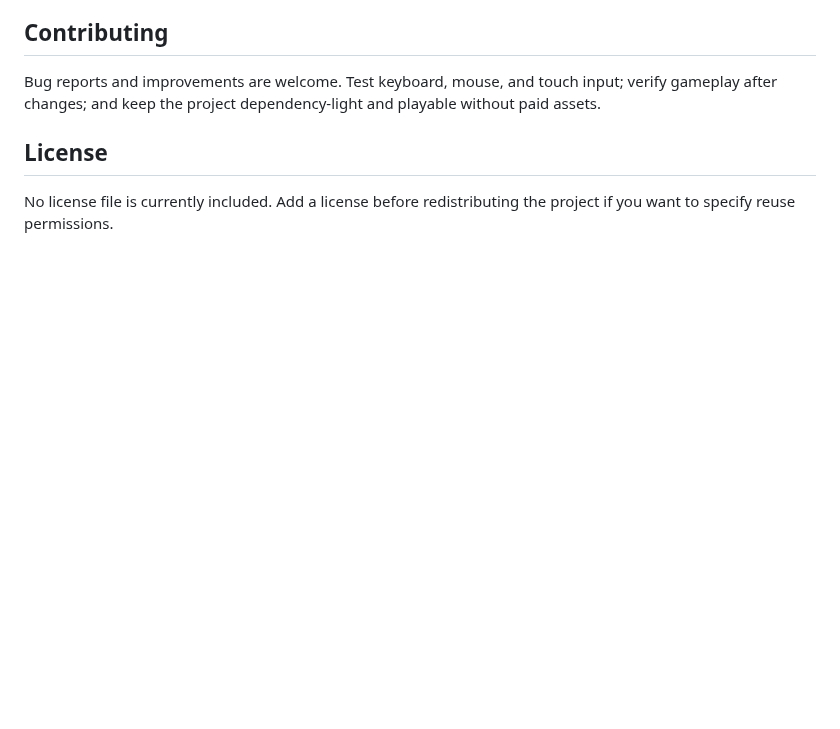
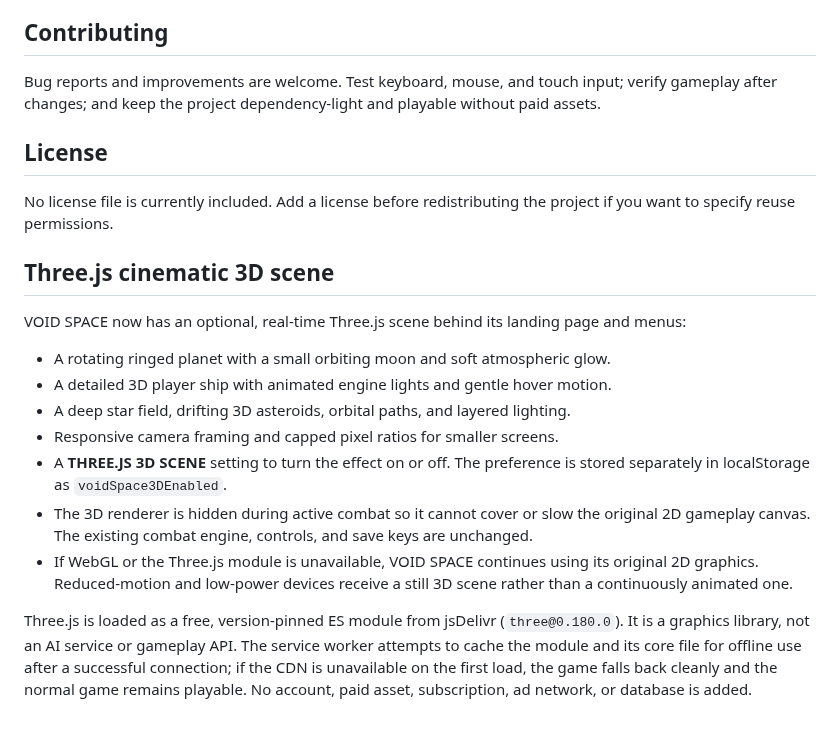
Before and after one commit to shreebalaji767/SPACE, a Markdown page: README.md, the part around the change. Drawn GitHub-style; blank space fills up the shorter version.

Commit message:
Document Three.js visuals and offline fallback

```diff
--- a/README.md
+++ b/README.md
@@ -190,3 +190,17 @@ Bug reports and improvements are welcome. Test keyboard, mouse, and touch input;
 ## License
 
 No license file is currently included. Add a license before redistributing the project if you want to specify reuse permissions.
+
+## Three.js cinematic 3D scene
+
+VOID SPACE now has an optional, real-time Three.js scene behind its landing page and menus:
+
+- A rotating ringed planet with a small orbiting moon and soft atmospheric glow.
+- A detailed 3D player ship with animated engine lights and gentle hover motion.
+- A deep star field, drifting 3D asteroids, orbital paths, and layered lighting.
+- Responsive camera framing and capped pixel ratios for smaller screens.
+- A **THREE.JS 3D SCENE** setting to turn the effect on or off. The preference is stored separately in localStorage as `voidSpace3DEnabled`.
+- The 3D renderer is hidden during active combat so it cannot cover or slow the original 2D gameplay canvas. The existing combat engine, controls, and save keys are unchanged.
+- If WebGL or the Three.js module is unavailable, VOID SPACE continues using its original 2D graphics. Reduced-motion and low-power devices receive a still 3D scene rather than a continuously animated one.
+
+Three.js is loaded as a free, version-pinned ES module from jsDelivr (`three@0.180.0`). It is a graphics library, not an AI service or gameplay API. The service worker attempts to cache the module and its core file for offline use after a successful connection; if the CDN is unavailable on the first load, the game falls back cleanly and the normal game remains playable. No account, paid asset, subscription, ad network, or database is added.
```
